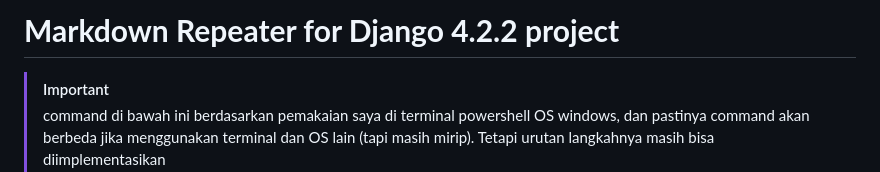
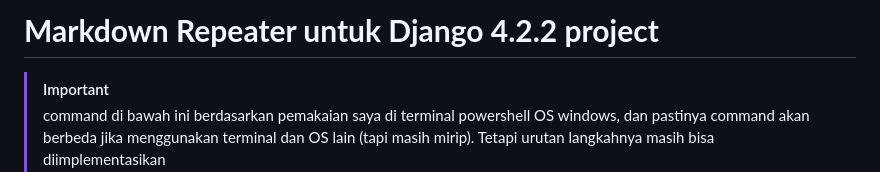
Before and after one commit to arizdn234/django-basic-learn, a Markdown page: README.md, the part around the change. Rendered like a GitHub page.

```diff
--- a/README.md
+++ b/README.md
@@ -1,4 +1,4 @@
-# **Markdown Repeater for Django 4.2.2 project**
+# **Markdown Repeater untuk Django 4.2.2 project**
 
 > [!IMPORTANT]
 > command di bawah ini berdasarkan pemakaian saya di terminal powershell OS windows, dan pastinya command akan berbeda jika menggunakan terminal dan OS lain (tapi masih mirip). Tetapi urutan langkahnya masih bisa diimplementasikan
```
